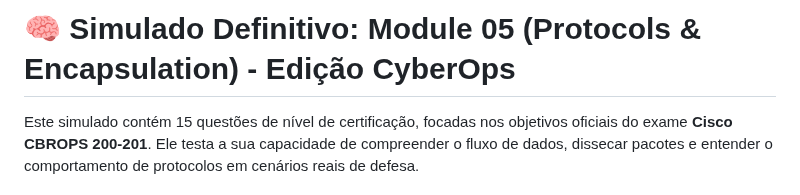
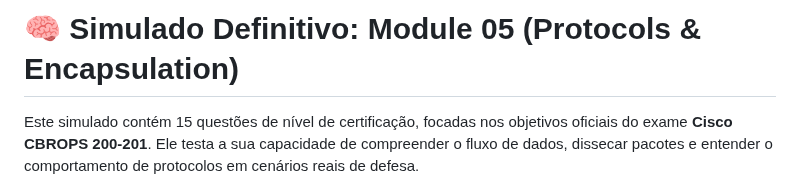
Before and after one commit to ZeldrisMercy/Cisco-CyberOps-Journey, a Markdown page: 05-Network Protocols n' Data Encapsulation/QUIZ.md, the part around the change. Rendered like a GitHub page.

```diff
--- a/05-Network Protocols n' Data Encapsulation/QUIZ.md
+++ b/05-Network Protocols n' Data Encapsulation/QUIZ.md
@@ -1,5 +1,4 @@
-# 🧠 Simulado Definitivo: Module 05 (Protocols & Encapsulation) - Edição CyberOps
-
+# 🧠 Simulado Definitivo: Module 05 (Protocols & Encapsulation)
 Este simulado contém 15 questões de nível de certificação, focadas nos objetivos oficiais do exame **Cisco CBROPS 200-201**. Ele testa a sua capacidade de compreender o fluxo de dados, dissecar pacotes e entender o comportamento de protocolos em cenários reais de defesa.
 
 ---
```
